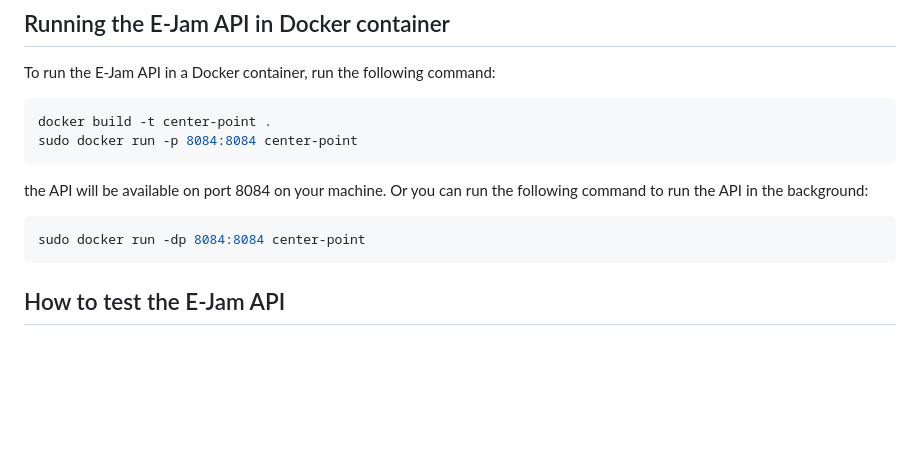
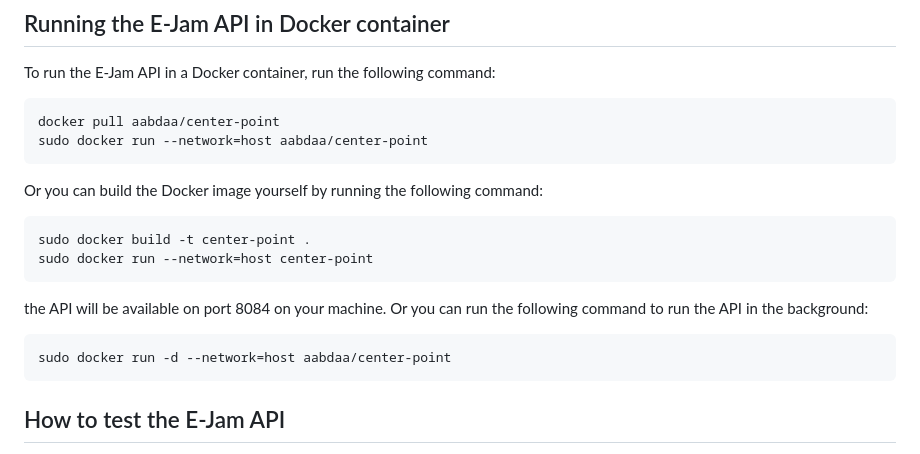
Before and after one commit to Abdaishere/E-Jam, a Markdown page: Admin Client/e_jam_backend/README.md, the part around the change. Rendered like a GitHub page; blank space fills up the shorter version.

Commit message:
docker readme

````diff
--- a/Admin Client/e_jam_backend/README.md
+++ b/Admin Client/e_jam_backend/README.md
@@ -38,15 +38,22 @@ cargo run
 To run the E-Jam API in a Docker container, run the following command:
 
 ```bash
-docker build -t center-point .
-sudo docker run -p 8084:8084 center-point
+docker pull aabdaa/center-point
+sudo docker run --network=host aabdaa/center-point
+```
+
+Or you can build the Docker image yourself by running the following command:
+
+```bash
+sudo docker build -t center-point .
+sudo docker run --network=host center-point
 ```
 
 the API will be available on port 8084 on your machine.
 Or you can run the following command to run the API in the background:
 
 ```bash
-sudo docker run -dp 8084:8084 center-point
+sudo docker run -d --network=host aabdaa/center-point
 ```
 
 ## How to test the E-Jam API
````
